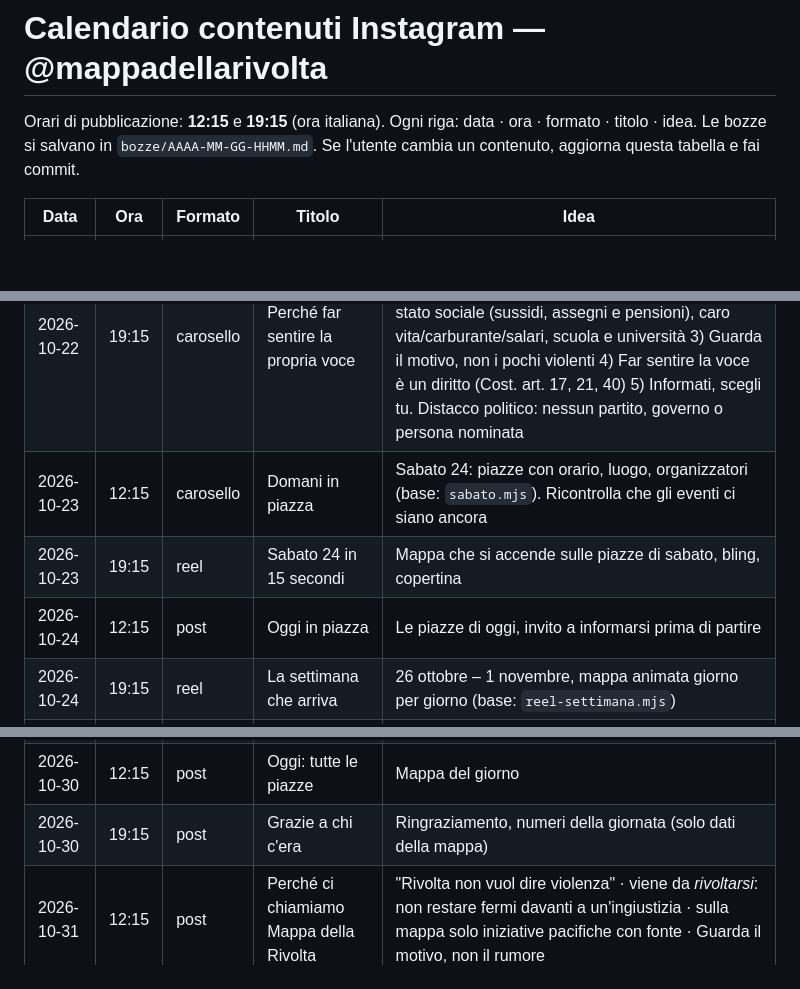
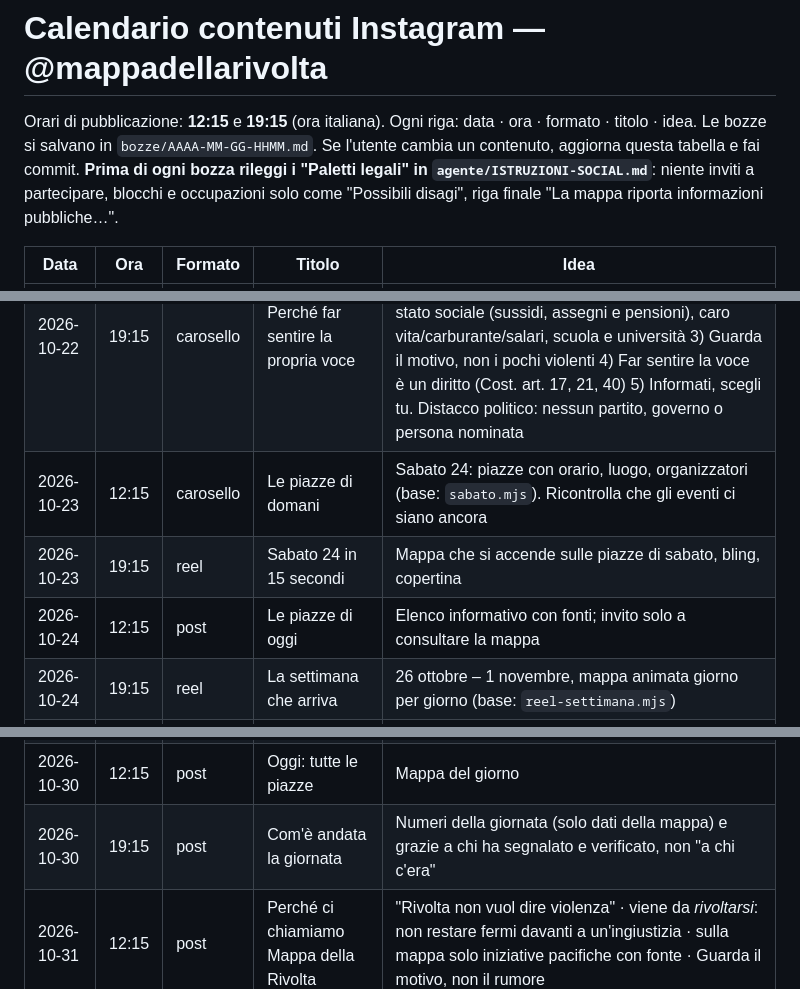
Before and after one commit to MorganSaldini/Mappa-della-rivolta, a Markdown page: strumenti/social/CALENDARIO.md, 3 parts joined by grey strips. Drawn GitHub-style; blank space fills up the shorter version.

```diff
--- a/strumenti/social/CALENDARIO.md
+++ b/strumenti/social/CALENDARIO.md
@@ -3,6 +3,7 @@
 Orari di pubblicazione: **12:15** e **19:15** (ora italiana).
 Ogni riga: data · ora · formato · titolo · idea. Le bozze si salvano in `bozze/AAAA-MM-GG-HHMM.md`.
 Se l'utente cambia un contenuto, aggiorna questa tabella e fai commit.
+**Prima di ogni bozza rileggi i "Paletti legali" in `agente/ISTRUZIONI-SOCIAL.md`**: niente inviti a partecipare, blocchi e occupazioni solo come "Possibili disagi", riga finale "La mappa riporta informazioni pubbliche…".
 
 | Data | Ora | Formato | Titolo | Idea |
 |---|---|---|---|---|
@@ -10,9 +11,9 @@ Se l'utente cambia un contenuto, aggiorna questa tabella e fai commit.
 | 2026-10-21 | 19:15 | reel | 3 scioperi generali | Video già pronto: `reel-scioperi.mjs` + copertina come primo fotogramma + suono bling. Aggiorna i punti del 30/10, 20/11, 4/12 |
 | 2026-10-22 | 12:15 | post | La mappa oggi | Numeri aggiornati: mobilitazioni in programma, città, regioni, segnalazioni della community |
 | 2026-10-22 | 19:15 | carosello | Perché far sentire la propria voce | 1) Perché tante persone scendono in piazza? 2) Cosa chiedono le piazze (con dato e fonte ciascuno): spesa militare e riarmo, sanità pubblica, stato sociale (sussidi, assegni e pensioni), caro vita/carburante/salari, scuola e università 3) Guarda il motivo, non i pochi violenti 4) Far sentire la voce è un diritto (Cost. art. 17, 21, 40) 5) Informati, scegli tu. Distacco politico: nessun partito, governo o persona nominata |
-| 2026-10-23 | 12:15 | carosello | Domani in piazza | Sabato 24: piazze con orario, luogo, organizzatori (base: `sabato.mjs`). Ricontrolla che gli eventi ci siano ancora |
+| 2026-10-23 | 12:15 | carosello | Le piazze di domani | Sabato 24: piazze con orario, luogo, organizzatori (base: `sabato.mjs`). Ricontrolla che gli eventi ci siano ancora |
 | 2026-10-23 | 19:15 | reel | Sabato 24 in 15 secondi | Mappa che si accende sulle piazze di sabato, bling, copertina |
-| 2026-10-24 | 12:15 | post | Oggi in piazza | Le piazze di oggi, invito a informarsi prima di partire |
+| 2026-10-24 | 12:15 | post | Le piazze di oggi | Elenco informativo con fonti; invito solo a consultare la mappa |
 | 2026-10-24 | 19:15 | reel | La settimana che arriva | 26 ottobre – 1 novembre, mappa animata giorno per giorno (base: `reel-settimana.mjs`) |
 | 2026-10-25 | 12:15 | carosello | Mancano 5 giorni al 30 | Sciopero generale del 30: città, sigle, studenti |
 | 2026-10-25 | 19:15 | reel | Cosa chiedono le piazze | Versione video del carosello del 22: 5 motivi (spesa militare, sanità, stato sociale con pensioni, caro vita, scuola), un dato con fonte ciascuno → "Guarda il motivo, non il rumore". Distacco politico |
@@ -25,7 +26,7 @@ Se l'utente cambia un contenuto, aggiorna questa tabella e fai commit.
 | 2026-10-29 | 12:15 | carosello | Domani: tutte le piazze | Elenco completo per città |
 | 2026-10-29 | 19:15 | reel | Domani sciopero generale | Video breve con la mappa del 30 |
 | 2026-10-30 | 12:15 | post | Oggi: tutte le piazze | Mappa del giorno |
-| 2026-10-30 | 19:15 | post | Grazie a chi c'era | Ringraziamento, numeri della giornata (solo dati della mappa) |
+| 2026-10-30 | 19:15 | post | Com'è andata la giornata | Numeri della giornata (solo dati della mappa) e grazie a chi ha segnalato e verificato, non "a chi c'era" |
 | 2026-10-31 | 12:15 | post | Perché ci chiamiamo Mappa della Rivolta | "Rivolta non vuol dire violenza" · viene da *rivoltarsi*: non restare fermi davanti a un'ingiustizia · sulla mappa solo iniziative pacifiche con fonte · Guarda il motivo, non il rumore |
 | 2026-11-01 | 12:15 | post | I numeri della settimana | Riepilogo e verso il 20 novembre |
 
```
Also changed, not shown: agente/ISTRUZIONI-SOCIAL.md (+13 -1 lines).
